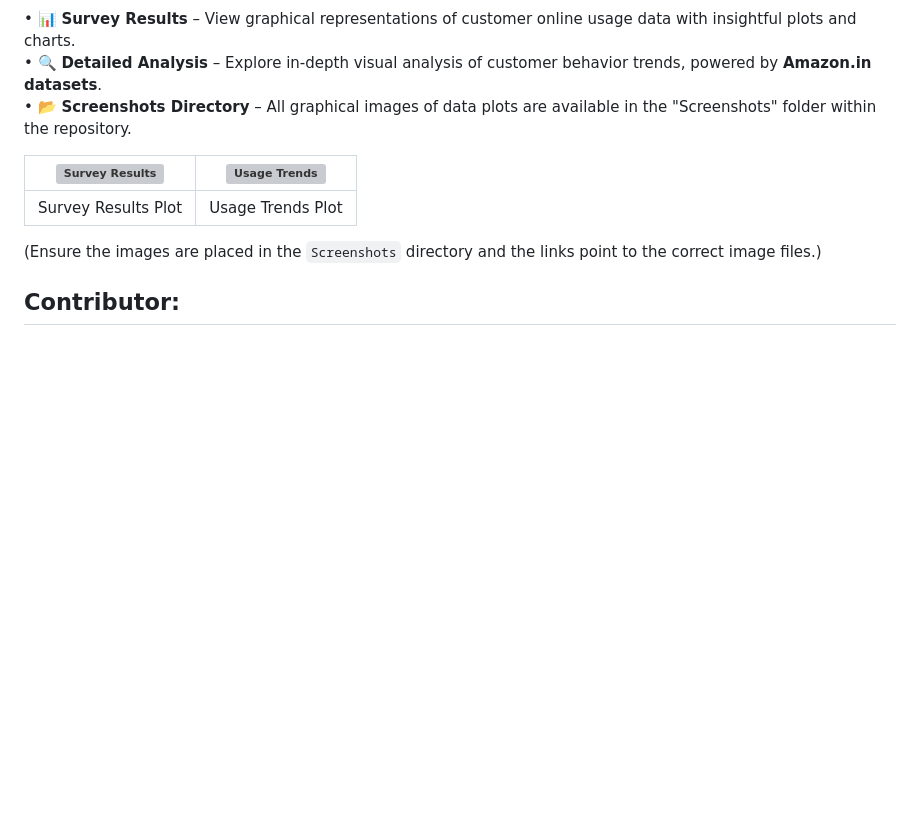
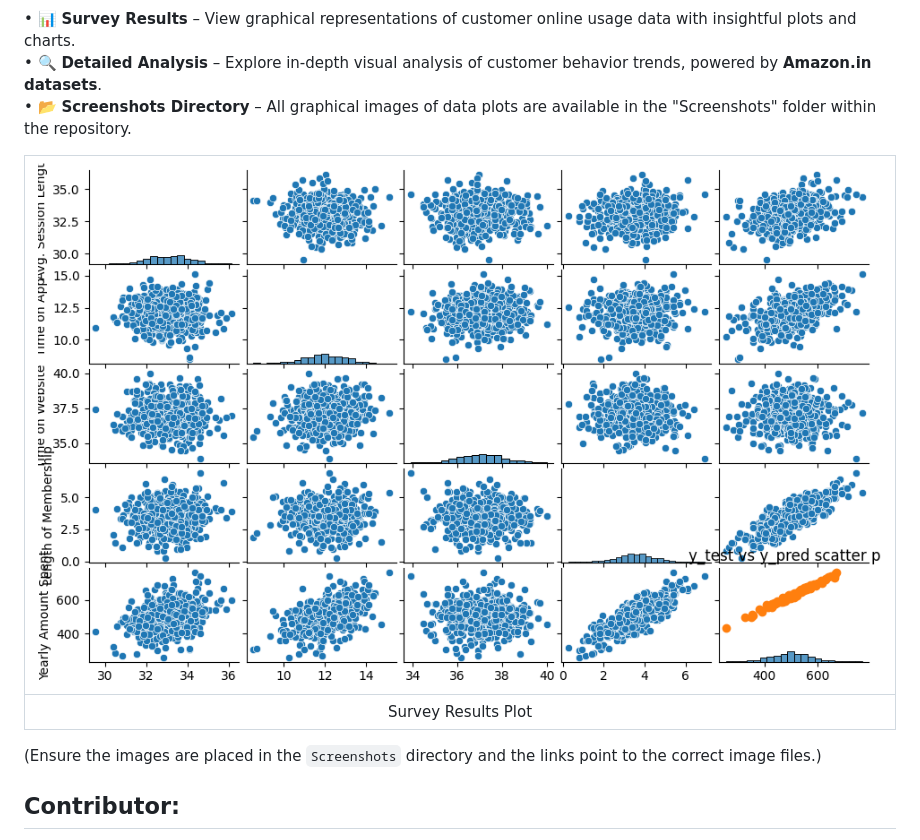
Before and after one commit to Ram-Devopss/Django-E-Commerce-Usage-Survey-Model-Website, a Markdown page: README.md, the part around the change. GitHub-like rendering; blank space fills up the shorter version; grey boxes are pictures that could not be loaded.

```diff
--- a/README.md
+++ b/README.md
@@ -61,9 +61,9 @@ Screenshots:
 • 🔍 **Detailed Analysis** – Explore in-depth visual analysis of customer behavior trends, powered by **Amazon.in datasets**.
 • 📂 **Screenshots Directory** – All graphical images of data plots are available in the "Screenshots" folder within the repository.
 
-| ![Survey Results](./Screenshots/survey_results.png) | ![Usage Trends](./Screenshots/usage_trends.png) |
-|:--------------------------------------------------:|:----------------------------------------------:|
-| Survey Results Plot                                | Usage Trends Plot                             |
+| ![Survey Results](./Screenshots/Figure_1.png) |
+|:--------------------------------------------------:
+| Survey Results Plot
 
 (Ensure the images are placed in the `Screenshots` directory and the links point to the correct image files.)
 
```
